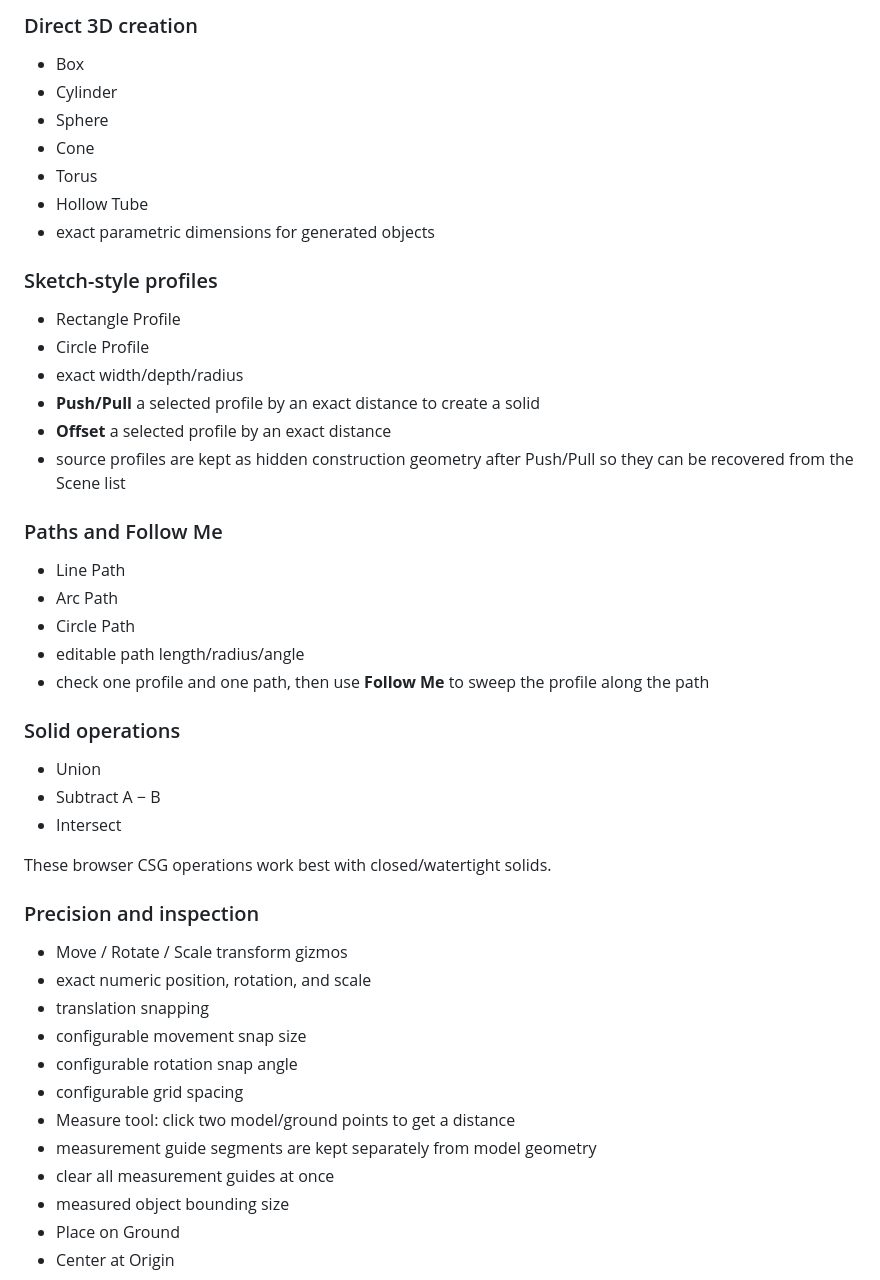
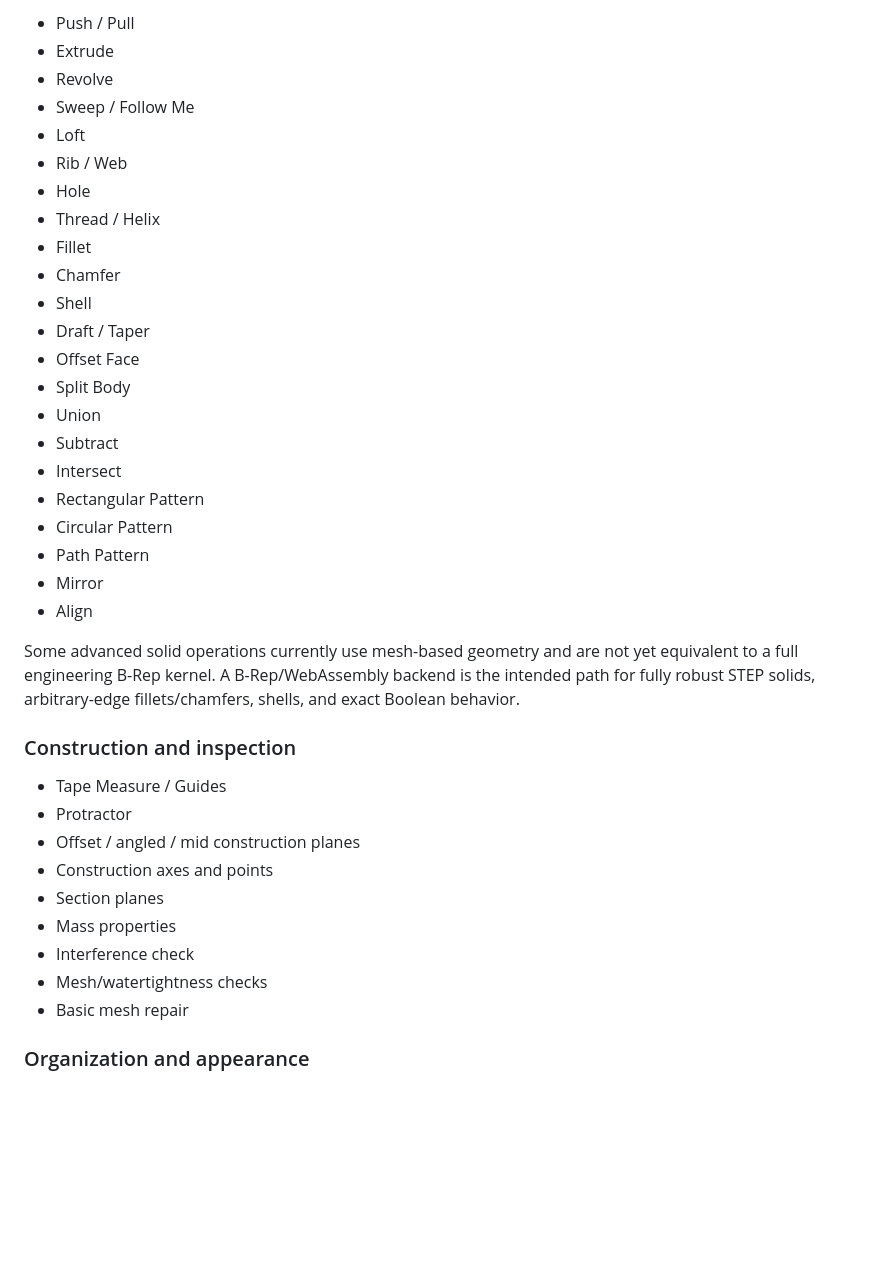
Before and after one commit to auxz2jz/3D-render-slicer, a Markdown page: README.md, the part around one of its changes. GitHub-like rendering; blank space fills up the shorter version.

```diff
--- a/README.md
+++ b/README.md
@@ -52,51 +67,40 @@ Render Studio borrows the workflow ideas behind:
 
-### Direct 3D creation
+- Push / Pull
+- Extrude
+- Revolve
+- Sweep / Follow Me
+- Loft
+- Rib / Web
+- Hole
+- Thread / Helix
+- Fillet
+- Chamfer
+- Shell
+- Draft / Taper
+- Offset Face
+- Split Body
+- Union
+- Subtract
+- Intersect
+- Rectangular Pattern
+- Circular Pattern
+- Path Pattern
+- Mirror
+- Align
 
-- Box
-- Cylinder
-- Sphere
-- Cone
-- Torus
-- Hollow Tube
-- exact parametric dimensions for generated objects
+Some advanced solid operations currently use mesh-based geometry and are not yet equivalent to a full engineering B-Rep kernel. A B-Rep/WebAssembly backend is the intended path for fully robust STEP solids, arbitrary-edge fillets/chamfers, shells, and exact Boolean behavior.
 
-### Sketch-style profiles
+### Construction and inspection
 
-- Rectangle Profile
-- Circle Profile
-- exact width/depth/radius
-- **Push/Pull** a selected profile by an exact distance to create a solid
-- **Offset** a selected profile by an exact distance
-- source profiles are kept as hidden construction geometry after Push/Pull so they can be recovered from the Scene list
+- Tape Measure / Guides
+- Protractor
+- Offset / angled / mid construction planes
+- Construction axes and points
+- Section planes
+- Mass properties
+- Interference check
+- Mesh/watertightness checks
+- Basic mesh repair
 
-### Paths and Follow Me
+### Organization and appearance
 
-- Line Path
-- Arc Path
-- Circle Path
-- editable path length/radius/angle
-- check one profile and one path, then use **Follow Me** to sweep the profile along the path
-
-### Solid operations
-
-- Union
-- Subtract A − B
-- Intersect
-
-These browser CSG operations work best with closed/watertight solids.
-
-### Precision and inspection
-
-- Move / Rotate / Scale transform gizmos
-- exact numeric position, rotation, and scale
-- translation snapping
-- configurable movement snap size
-- configurable rotation snap angle
-- configurable grid spacing
-- Measure tool: click two model/ground points to get a distance
-- measurement guide segments are kept separately from model geometry
-- clear all measurement guides at once
-- measured object bounding size
-- Place on Ground
-- Center at Origin
-
```
Also changed, not shown: other parts of README.md (+94 -87 lines).
